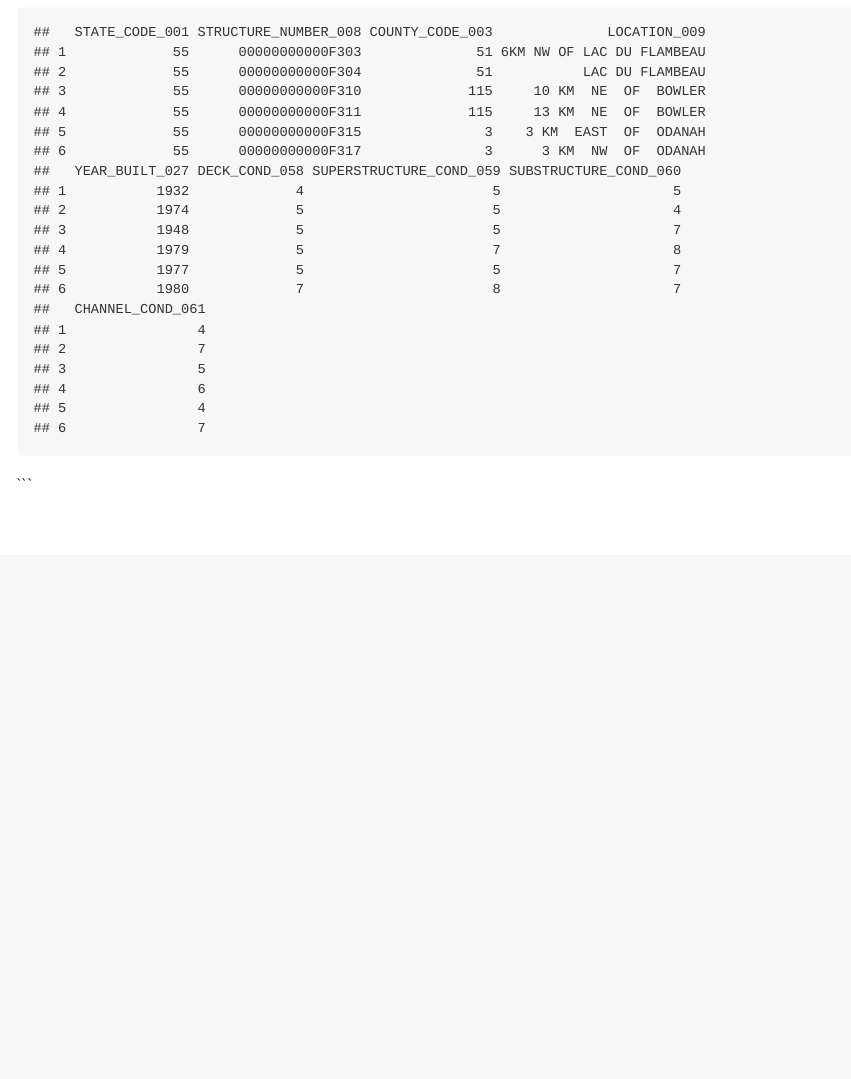
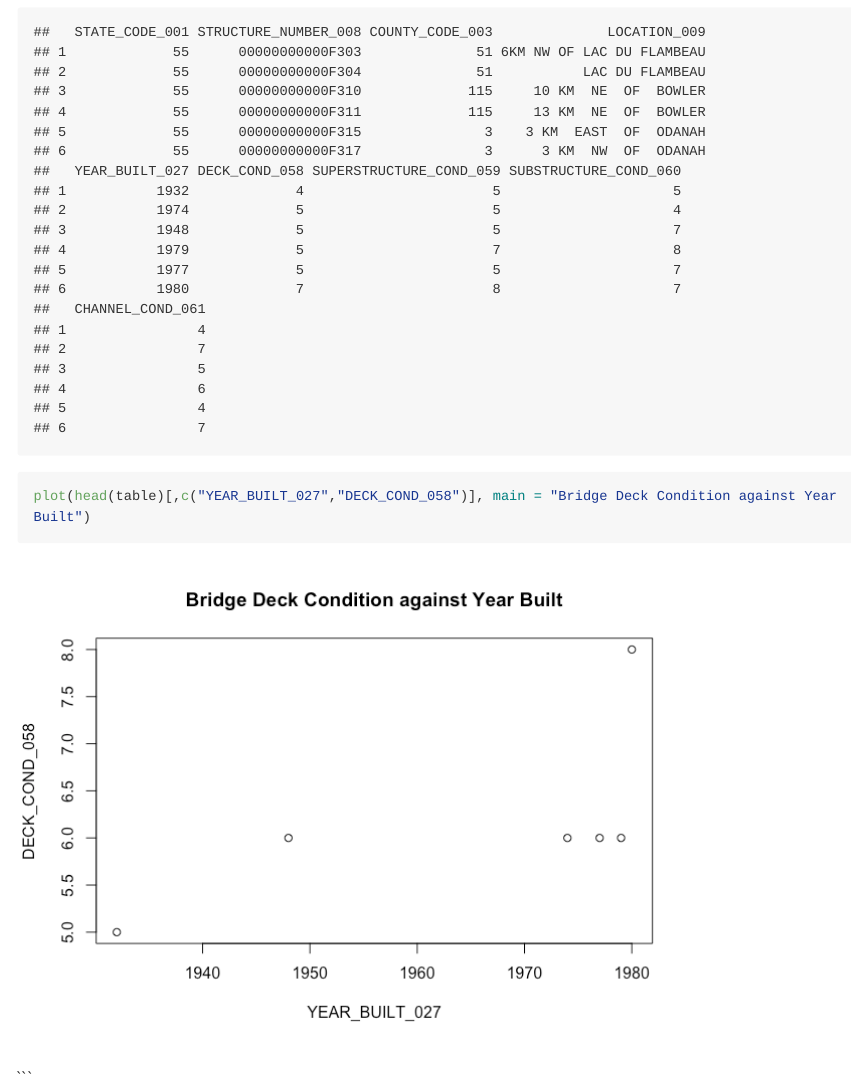
Before and after one commit to KenYan-github/HW1, an R Markdown document (README.Rmd): the page in a window 1100 px wide, from 290 px down. The pictures show the output file README.md that the author committed with the source, drawn offline in the style of GitHub; long lines of code are wrapped.

Commit message:
second push

````diff
--- a/README.Rmd
+++ b/README.Rmd
@@ -8,6 +8,8 @@ output: github_document
 ```{r}
 table <- read.table("https://www.fhwa.dot.gov/bridge/nbi/2019/delimited/WI19.txt", quote = "'", sep=",", header = T, dec = ".", fill = T  ) [,c("STATE_CODE_001","STRUCTURE_NUMBER_008","COUNTY_CODE_003","LOCATION_009", "YEAR_BUILT_027", "DECK_COND_058", "SUPERSTRUCTURE_COND_059",	"SUBSTRUCTURE_COND_060",	"CHANNEL_COND_061")]
 head(table)
+
+plot(head(table)[,c("YEAR_BUILT_027","DECK_COND_058")], main = "Bridge Deck Condition against Year Built")
 ```
 
 ```
````
Also changed, not shown: README.md, README_files/figure-gfm/unnamed-chunk-1-1.png (added).
